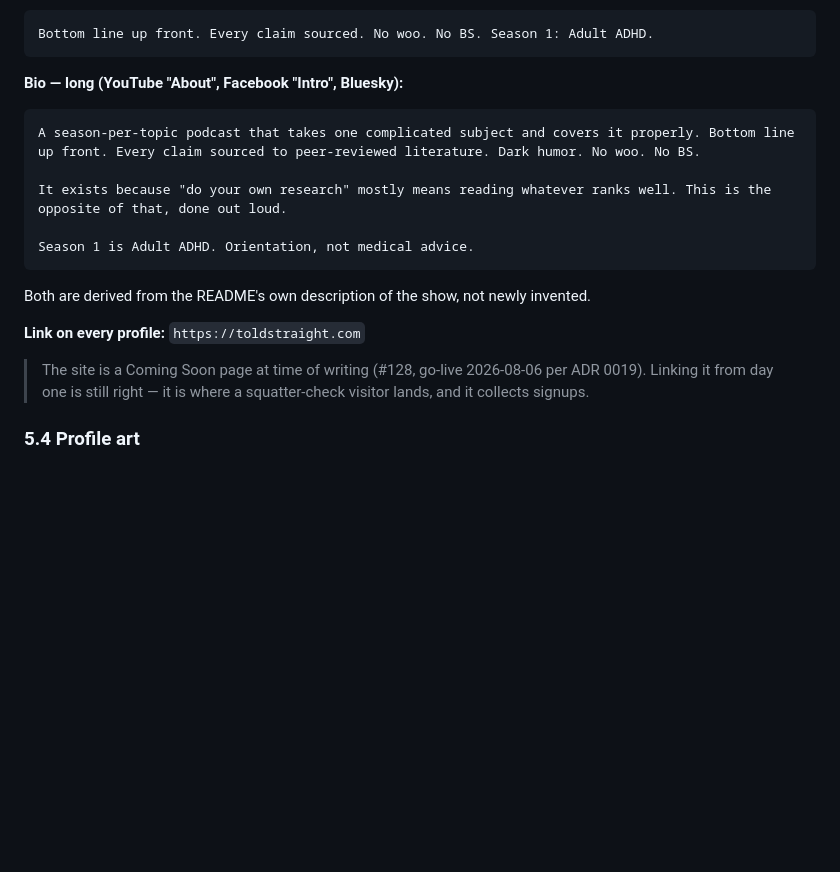
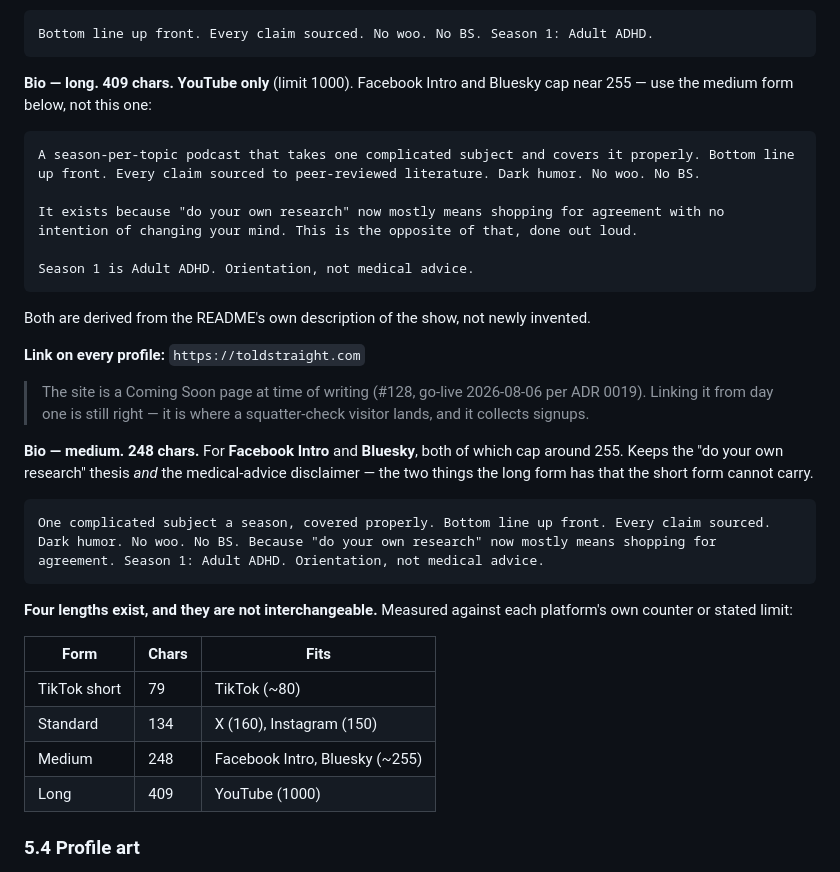
Before and after one commit to Jared-Godar/audio-lab, a Markdown page: docs/social-handle-availability-and-registration.md, the part around the change. GitHub-like rendering; blank space fills up the shorter version.

Commit message:
WIP: sharpen the 'do your own research' thesis; add the 248-char medium bio (PR to follow)

````diff
--- a/docs/social-handle-availability-and-registration.md
+++ b/docs/social-handle-availability-and-registration.md
@@ -384,12 +384,13 @@ opening clause: the topic is what converts a visitor, the framing is not.
 Bottom line up front. Every claim sourced. No woo. No BS. Season 1: Adult ADHD.
 ```
 
-**Bio — long (YouTube "About", Facebook "Intro", Bluesky):**
+**Bio — long. 409 chars. YouTube only** (limit 1000). Facebook Intro and Bluesky
+cap near 255 — use the medium form below, not this one:
 
 ```text
 A season-per-topic podcast that takes one complicated subject and covers it properly. Bottom line up front. Every claim sourced to peer-reviewed literature. Dark humor. No woo. No BS.
 
-It exists because "do your own research" mostly means reading whatever ranks well. This is the opposite of that, done out loud.
+It exists because "do your own research" now mostly means shopping for agreement with no intention of changing your mind. This is the opposite of that, done out loud.
 
 Season 1 is Adult ADHD. Orientation, not medical advice.
 ```
@@ -401,6 +402,24 @@ Both are derived from the README's own description of the show, not newly invent
 > The site is a Coming Soon page at time of writing (#128, go-live 2026-08-06 per
 > ADR 0019). Linking it from day one is still right — it is where a squatter-check
 > visitor lands, and it collects signups.
+
+**Bio — medium. 248 chars.** For **Facebook Intro** and **Bluesky**, both of which
+cap around 255. Keeps the "do your own research" thesis *and* the medical-advice
+disclaimer — the two things the long form has that the short form cannot carry.
+
+```text
+One complicated subject a season, covered properly. Bottom line up front. Every claim sourced. Dark humor. No woo. No BS. Because "do your own research" now mostly means shopping for agreement. Season 1: Adult ADHD. Orientation, not medical advice.
+```
+
+**Four lengths exist, and they are not interchangeable.** Measured against each
+platform's own counter or stated limit:
+
+| Form | Chars | Fits |
+| --- | --- | --- |
+| TikTok short | 79 | TikTok (~80) |
+| Standard | 134 | X (160), Instagram (150) |
+| Medium | 248 | Facebook Intro, Bluesky (~255) |
+| Long | 409 | YouTube (1000) |
 
 ### 5.4 Profile art
 
````
